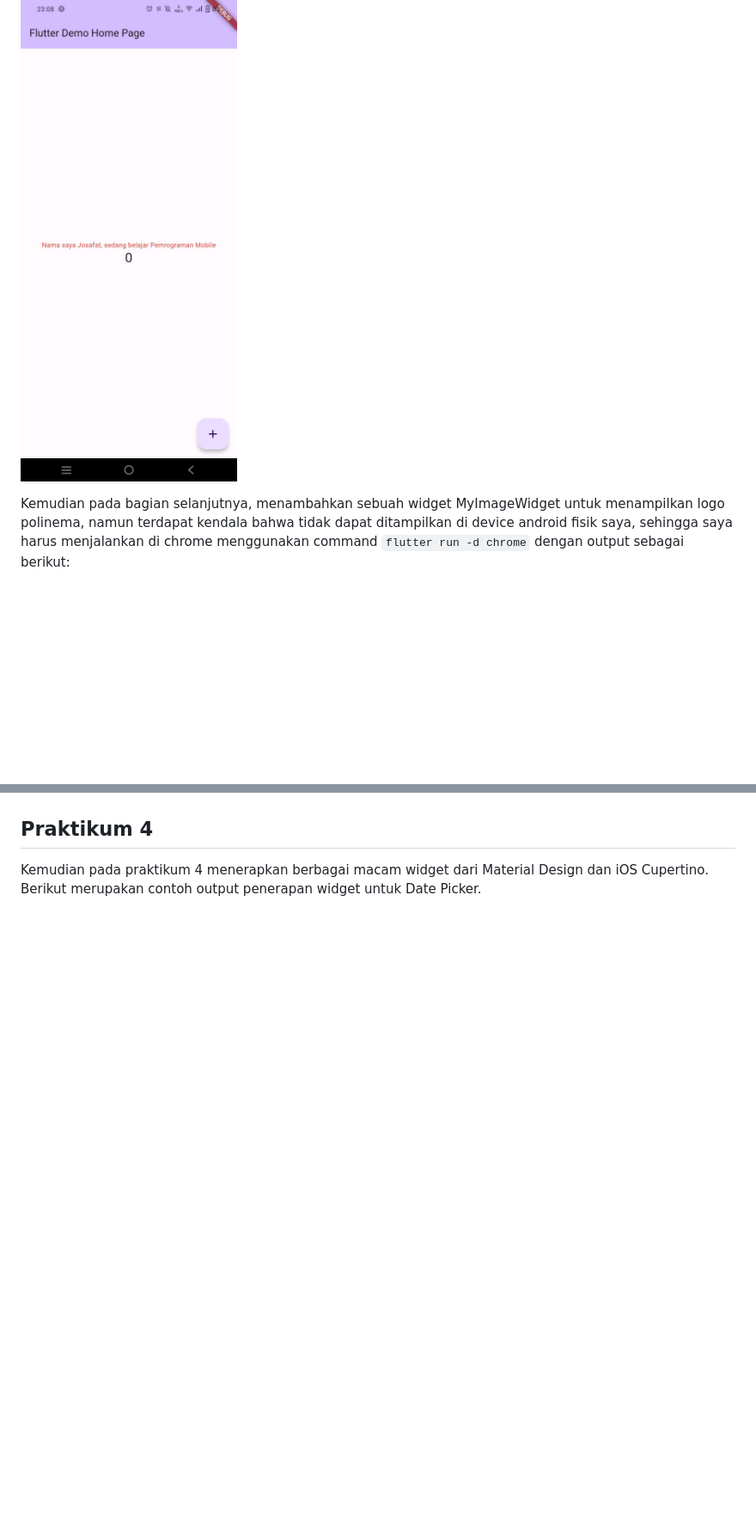
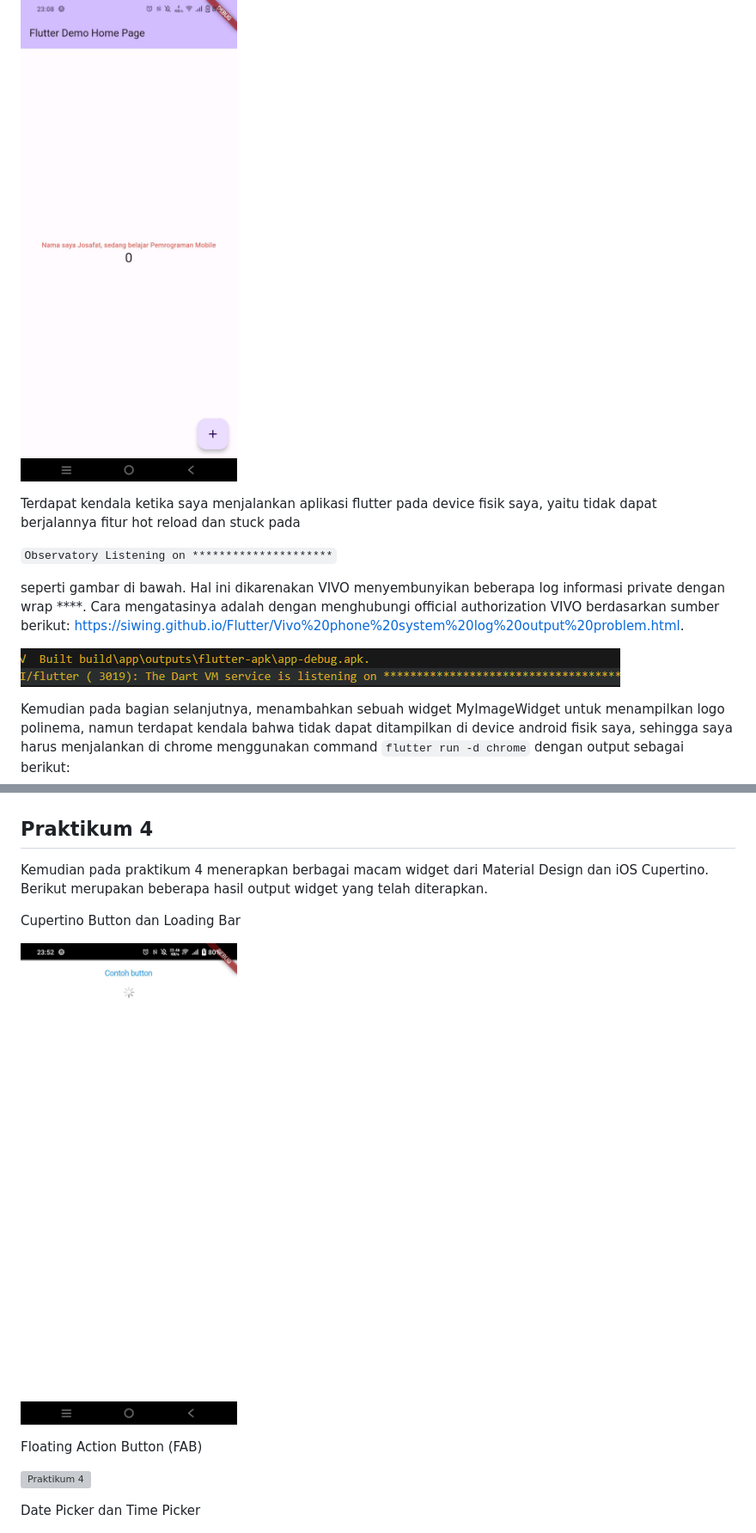
Before and after one commit to yosaphatprs/2141720031-mobile-2023, a Markdown page: week-05/README.md, 2 parts joined by grey strips. Shown: that part at 86% size. Drawn GitHub-style; pictures changed too: week-05/docs/CuppertinoLoading.jpg (added), week-05/docs/Vivo_error.png (added); blank space fills up the shorter version; grey boxes are pictures that could not be loaded.

Commit message:
Perbaikan Minggu 5

````diff
--- a/week-05/README.md
+++ b/week-05/README.md
@@ -34,13 +34,32 @@ Pada bagian pertama, menambahkan sebuah widget MyTextWidget dengan isi nama saya
 
 ![Praktikum 3](docs/03.jpg)
 
+Terdapat kendala ketika saya menjalankan aplikasi flutter pada device fisik saya, yaitu tidak dapat berjalannya fitur hot reload dan stuck pada
+
+```Observatory Listening on *********************```
+
+seperti gambar di bawah. Hal ini dikarenakan VIVO menyembunyikan beberapa log informasi private dengan wrap ****. Cara mengatasinya adalah dengan menghubungi official authorization VIVO berdasarkan sumber berikut:
+https://siwing.github.io/Flutter/Vivo%20phone%20system%20log%20output%20problem.html.
+
+![Vivo Error](docs/Vivo_error.png)
+
 Kemudian pada bagian selanjutnya, menambahkan sebuah widget MyImageWidget untuk menampilkan logo polinema, namun terdapat kendala bahwa tidak dapat ditampilkan di device android fisik saya, sehingga saya harus menjalankan di chrome menggunakan command ```flutter run -d chrome``` dengan output sebagai berikut:
 
 ![Praktikum 3](docs/03_2.png)
 
 ## Praktikum 4
 
-Kemudian pada praktikum 4 menerapkan berbagai macam widget dari Material Design dan iOS Cupertino. Berikut merupakan contoh output penerapan widget untuk Date Picker.
+Kemudian pada praktikum 4 menerapkan berbagai macam widget dari Material Design dan iOS Cupertino. Berikut merupakan beberapa hasil output widget yang telah diterapkan.
+
+Cupertino Button dan Loading Bar
+
+![Praktikum 4](docs/CuppertinoLoading.jpg)
+
+Floating Action Button (FAB)
+
+![Praktikum 4](docs/FAB.jpg)
+
+Date Picker dan Time Picker
 
 ![Praktikum 4](docs/04.jpg)
 
````
Also changed, not shown: week-05/docs/Fab.jpg (added), 1 other file.
